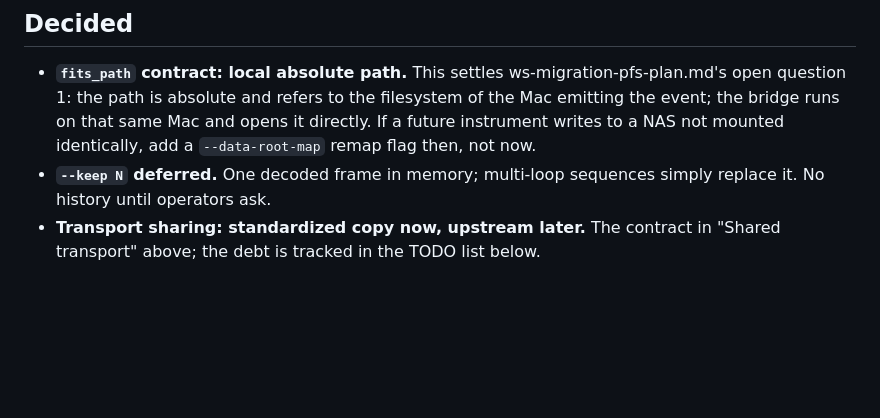
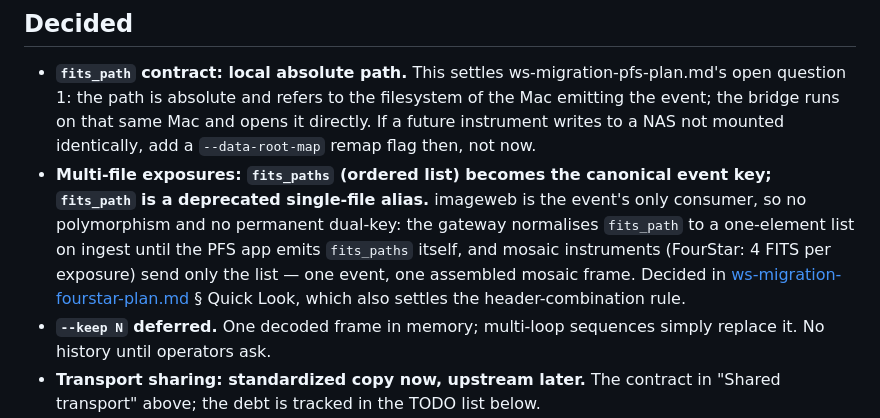
Before and after one commit to carnegie-observatories/lco-instrument-web, a Markdown page: docs/plans/image-viewer-plan.md, the part around the change. Rendered like a GitHub page; blank space fills up the shorter version.

```diff
--- a/docs/plans/image-viewer-plan.md
+++ b/docs/plans/image-viewer-plan.md
@@ -393,6 +393,15 @@ by gcamweb.
   runs on that same Mac and opens it directly. If a future instrument
   writes to a NAS not mounted identically, add a `--data-root-map`
   remap flag then, not now.
+- **Multi-file exposures: `fits_paths` (ordered list) becomes the
+  canonical event key; `fits_path` is a deprecated single-file
+  alias.** imageweb is the event's only consumer, so no polymorphism
+  and no permanent dual-key: the gateway normalises `fits_path` to a
+  one-element list on ingest until the PFS app emits `fits_paths`
+  itself, and mosaic instruments (FourStar: 4 FITS per exposure) send
+  only the list — one event, one assembled mosaic frame. Decided in
+  [ws-migration-fourstar-plan.md](ws-migration-fourstar-plan.md)
+  § Quick Look, which also settles the header-combination rule.
 - **`--keep N` deferred.** One decoded frame in memory; multi-loop
   sequences simply replace it. No history until operators ask.
 - **Transport sharing: standardized copy now, upstream later.** The
```
Also changed, not shown: docs/plans/ws-migration-fourstar-plan.md (added, +358 -0 lines), docs/plans/ws-migration-plan.md (+7 -3 lines).
